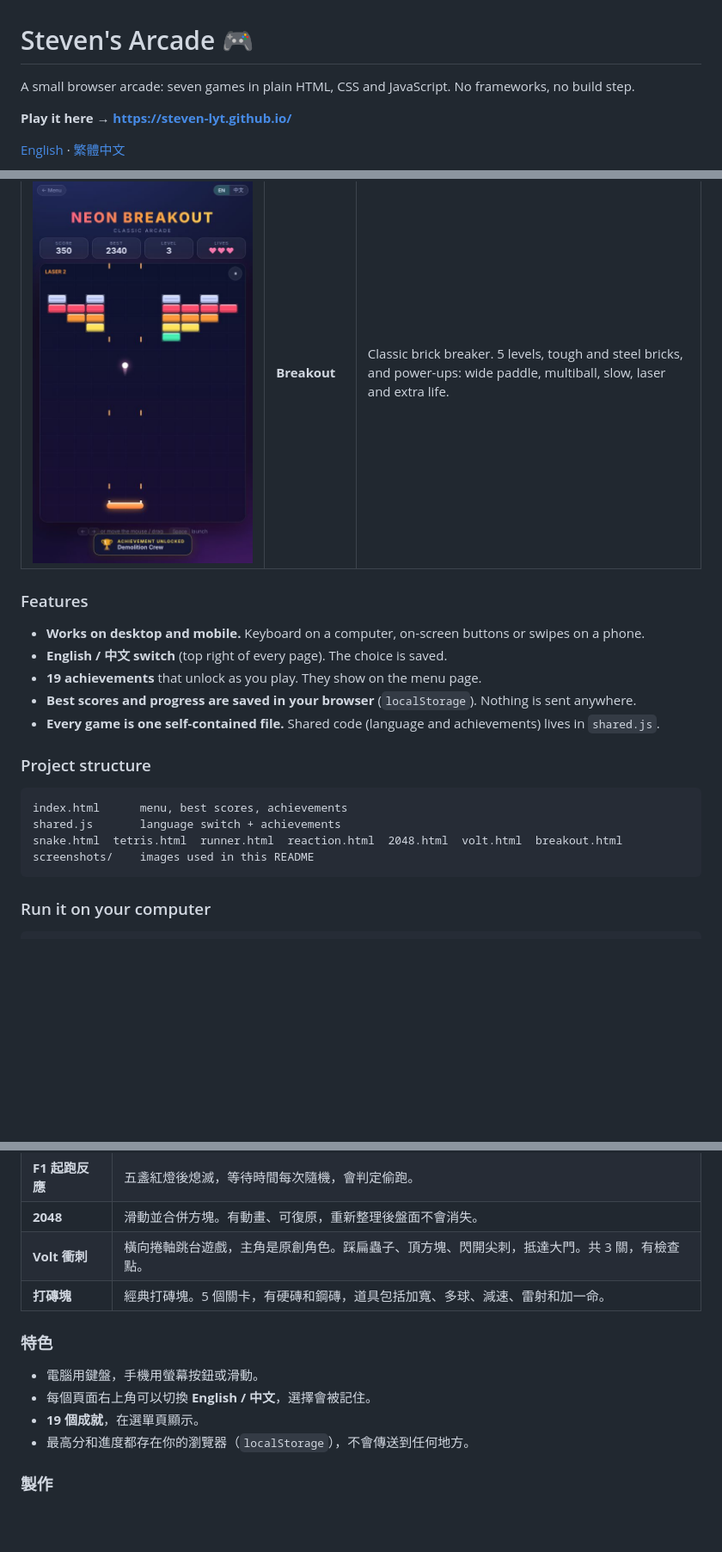
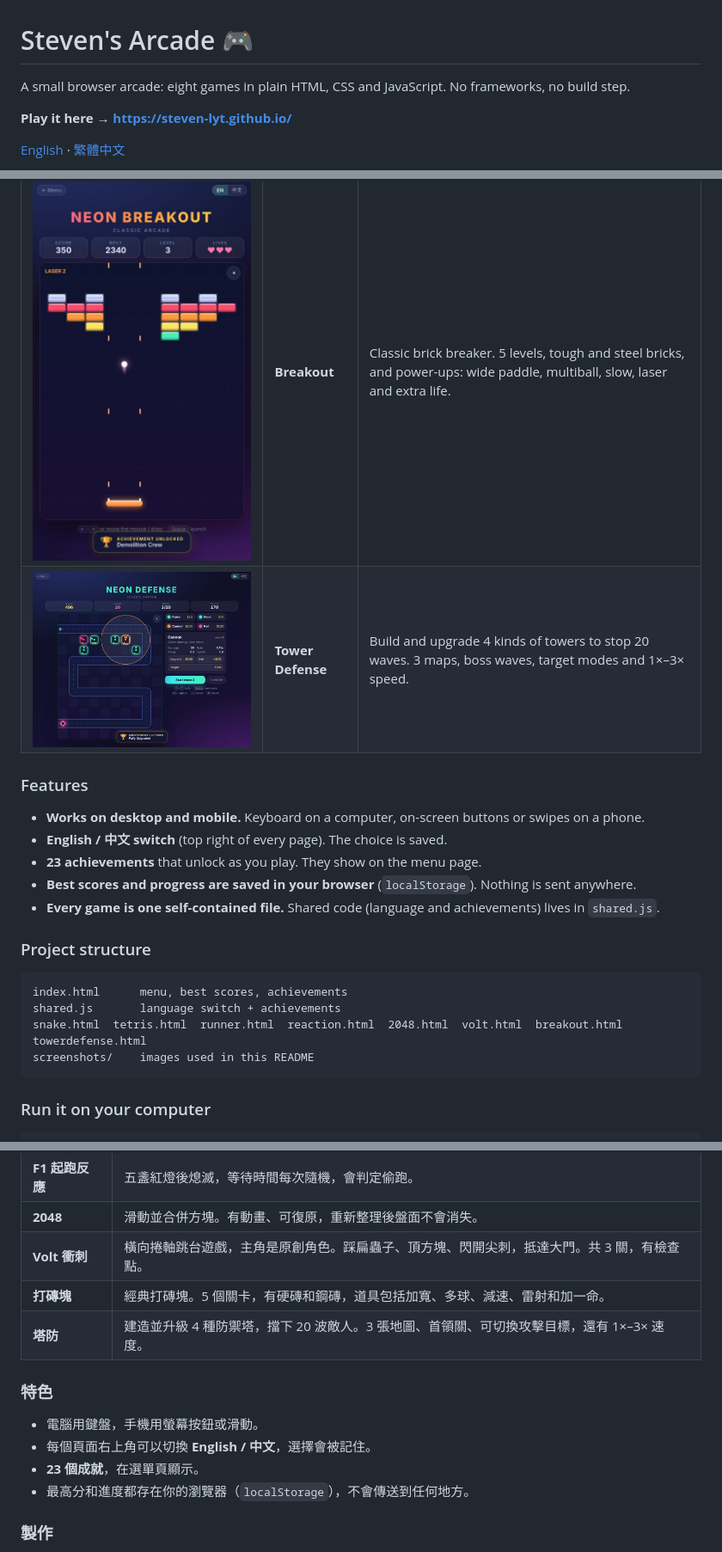
Before and after one commit to Steven-lyt/steven-lyt.github.io, a Markdown page: README.md, 3 parts joined by grey strips. Shown at 86% size. GitHub-like rendering; pictures changed too: screenshots/towerdefense.jpg (added); blank space fills up the shorter version.

Commit message:
Add Neon Defense tower defense game
Co-Authored-By: Claude Sonnet 5.5 <noreply@anthropic.com>
Claude-Session: https://claude.ai/code/session_018iWfPN58foDaDNkVB7x9U8

````diff
--- a/README.md
+++ b/README.md
@@ -1,6 +1,6 @@
 # Steven's Arcade 🎮
 
-A small browser arcade: seven games in plain HTML, CSS and JavaScript. No frameworks, no build step.
+A small browser arcade: eight games in plain HTML, CSS and JavaScript. No frameworks, no build step.
 
 **Play it here → https://steven-lyt.github.io/**
 
@@ -23,12 +23,13 @@ A small browser arcade: seven games in plain HTML, CSS and JavaScript. No framew
 | ![2048](screenshots/2048.jpg) | **2048** | Slide and merge tiles. Smooth animations, undo, and your board is saved if you refresh. |
 | ![Volt Dash](screenshots/volt.jpg) | **Volt Dash** | A side-scrolling platformer with an original hero. Stomp bugs, bump blocks, dodge spikes, reach the gate. 3 levels with checkpoints. |
 | ![Breakout](screenshots/breakout.jpg) | **Breakout** | Classic brick breaker. 5 levels, tough and steel bricks, and power-ups: wide paddle, multiball, slow, laser and extra life. |
+| ![Tower Defense](screenshots/towerdefense.jpg) | **Tower Defense** | Build and upgrade 4 kinds of towers to stop 20 waves. 3 maps, boss waves, target modes and 1×–3× speed. |
 
 ### Features
 
 - **Works on desktop and mobile.** Keyboard on a computer, on-screen buttons or swipes on a phone.
 - **English / 中文 switch** (top right of every page). The choice is saved.
-- **19 achievements** that unlock as you play. They show on the menu page.
+- **23 achievements** that unlock as you play. They show on the menu page.
 - **Best scores and progress are saved in your browser** (`localStorage`). Nothing is sent anywhere.
 - **Every game is one self-contained file.** Shared code (language and achievements) lives in `shared.js`.
 
@@ -37,7 +38,7 @@ A small browser arcade: seven games in plain HTML, CSS and JavaScript. No framew
 ```
 index.html      menu, best scores, achievements
 shared.js       language switch + achievements
-snake.html  tetris.html  runner.html  reaction.html  2048.html  volt.html  breakout.html
+snake.html  tetris.html  runner.html  reaction.html  2048.html  volt.html  breakout.html  towerdefense.html
 screenshots/    images used in this README
 ```
 
@@ -75,12 +76,13 @@ You can also just open `index.html` in a browser.
 | **2048** | 滑動並合併方塊。有動畫、可復原，重新整理後盤面不會消失。 |
 | **Volt 衝刺** | 橫向捲軸跳台遊戲，主角是原創角色。踩扁蟲子、頂方塊、閃開尖刺，抵達大門。共 3 關，有檢查點。 |
 | **打磚塊** | 經典打磚塊。5 個關卡，有硬磚和鋼磚，道具包括加寬、多球、減速、雷射和加一命。 |
+| **塔防** | 建造並升級 4 種防禦塔，擋下 20 波敵人。3 張地圖、首領關、可切換攻擊目標，還有 1×–3× 速度。 |
 
 ### 特色
 
 - 電腦用鍵盤，手機用螢幕按鈕或滑動。
 - 每個頁面右上角可以切換 **English / 中文**，選擇會被記住。
-- **19 個成就**，在選單頁顯示。
+- **23 個成就**，在選單頁顯示。
 - 最高分和進度都存在你的瀏覽器（`localStorage`），不會傳送到任何地方。
 
 ### 製作
````
Also changed, not shown: 3 other files.
